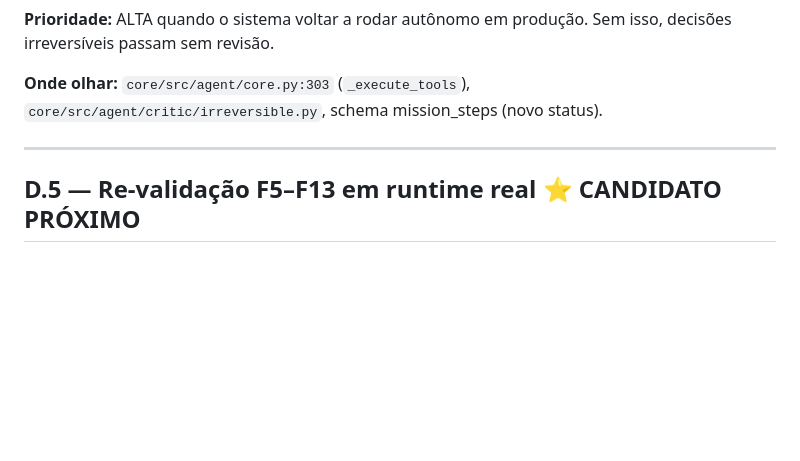
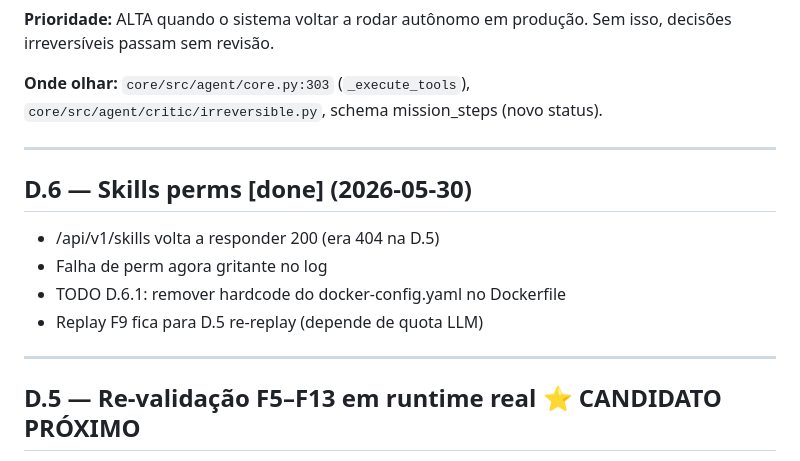
Before and after one commit to engsathiago/EVE_Autonomo, a Markdown page: FASE_D_BACKLOG.md, the part around the change. Drawn GitHub-style; blank space fills up the shorter version.

Commit message:
docs(d6): skills_dir writable + falha gritante, F9 fica pro D.5 re-replay

```diff
--- a/FASE_D_BACKLOG.md
+++ b/FASE_D_BACKLOG.md
@@ -80,6 +80,14 @@ Relatório completo: [`core/docs/phases/D1_REPLAY_RESULTS.md`](core/docs/phases/
 
 ---
 
+## D.6 — Skills perms [done] (2026-05-30)
+- /api/v1/skills volta a responder 200 (era 404 na D.5)
+- Falha de perm agora gritante no log
+- TODO D.6.1: remover hardcode do docker-config.yaml no Dockerfile
+- Replay F9 fica para D.5 re-replay (depende de quota LLM)
+
+---
+
 ## D.5 — Re-validação F5–F13 em runtime real ⭐ CANDIDATO PRÓXIMO
 
 **Pendente da Fase A:** 10 fases marcadas TEÓRICAS (F5 Telegram, F6 Cron, F7 Critic, F8 Sandbox, F9 Voyager, F10 Deploy, F11 Web UI, F12 Channels, F13 LoRA).
```
Also changed, not shown: 1 other file.
